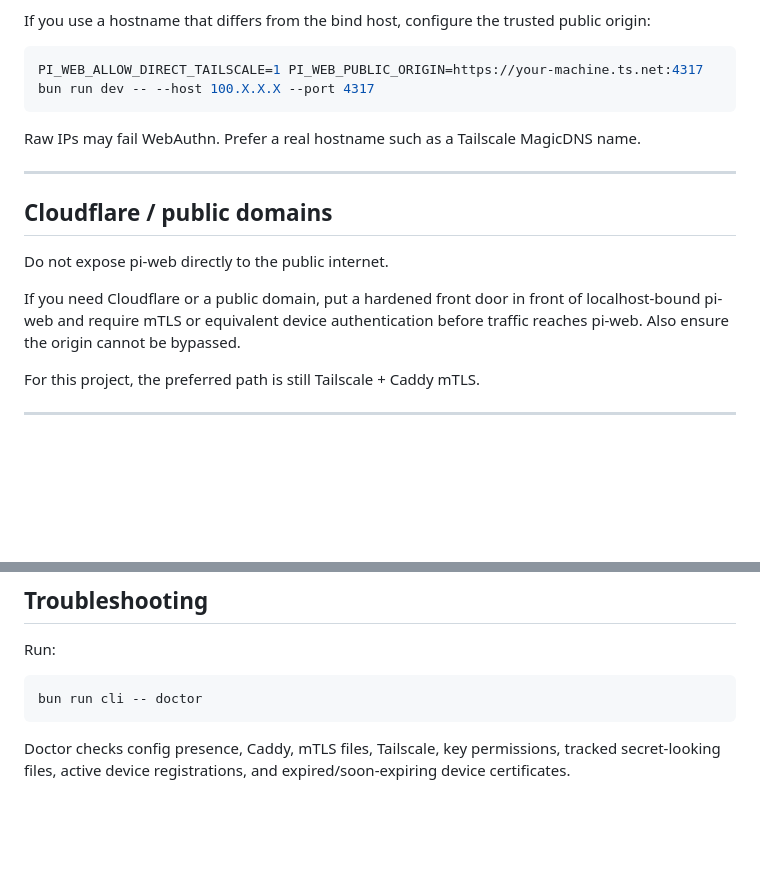
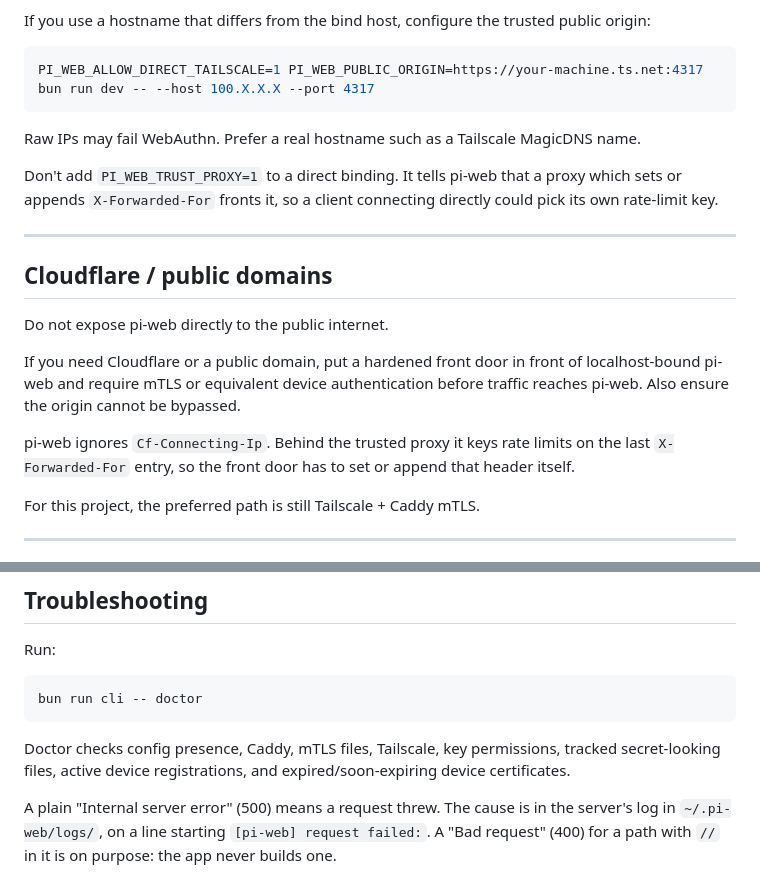
Before and after one commit to p1rallels/pi-mobile, a Markdown page: RUNBOOK.md, 2 parts joined by grey strips. Rendered like a GitHub page; blank space fills up the shorter version.

````diff
--- a/RUNBOOK.md
+++ b/RUNBOOK.md
@@ -243,6 +243,8 @@ PI_WEB_ALLOW_DIRECT_TAILSCALE=1 PI_WEB_PUBLIC_ORIGIN=https://your-machine.ts.net
 
 Raw IPs may fail WebAuthn. Prefer a real hostname such as a Tailscale MagicDNS name.
 
+Don't add `PI_WEB_TRUST_PROXY=1` to a direct binding. It tells pi-web that a proxy which sets or appends `X-Forwarded-For` fronts it, so a client connecting directly could pick its own rate-limit key.
+
 ---
 
 ## Cloudflare / public domains
@@ -250,6 +252,8 @@ Raw IPs may fail WebAuthn. Prefer a real hostname such as a Tailscale MagicDNS n
 Do not expose pi-web directly to the public internet.
 
 If you need Cloudflare or a public domain, put a hardened front door in front of localhost-bound pi-web and require mTLS or equivalent device authentication before traffic reaches pi-web. Also ensure the origin cannot be bypassed.
+
+pi-web ignores `Cf-Connecting-Ip`. Behind the trusted proxy it keys rate limits on the last `X-Forwarded-For` entry, so the front door has to set or append that header itself.
 
 For this project, the preferred path is still Tailscale + Caddy mTLS.
 
@@ -347,3 +351,5 @@ bun run cli -- doctor
 ```
 
 Doctor checks config presence, Caddy, mTLS files, Tailscale, key permissions, tracked secret-looking files, active device registrations, and expired/soon-expiring device certificates.
+
+A plain "Internal server error" (500) means a request threw. The cause is in the server's log in `~/.pi-web/logs/`, on a line starting `[pi-web] request failed:`. A "Bad request" (400) for a path with `//` in it is on purpose: the app never builds one.
````
Also changed, not shown: README.md (+4 -1 lines).
